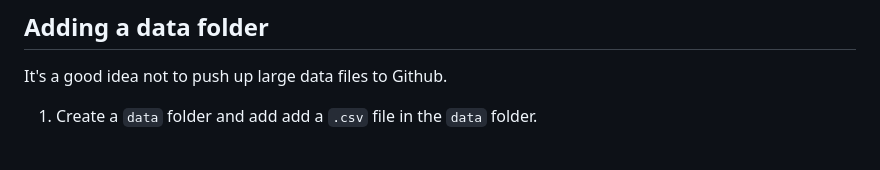
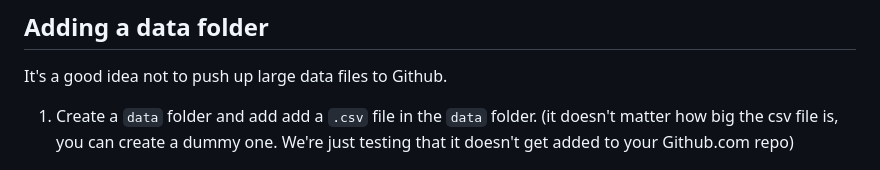
Before and after one commit to DDI-Students/data-science-for-health-bms-24-25, a Markdown page: assessment/github_pages_instructions.md, the part around the change. Drawn GitHub-style.

Commit message:
udpate GH pages instructions. Clarify csv file

```diff
--- a/assessment/github_pages_instructions.md
+++ b/assessment/github_pages_instructions.md
@@ -94,7 +94,7 @@ When you've done a chunk of work:
 
 It's a good idea not to push up large data files to Github.
 
-1. Create a `data` folder and add add a `.csv` file in the `data` folder.
+1. Create a `data` folder and add add a `.csv` file in the `data` folder. (it doesn't matter how big the csv file is, you can create a dummy one. We're just testing that it doesn't get added to your Github.com repo)
 
 ![](./images/data-folder.png)
 
```
